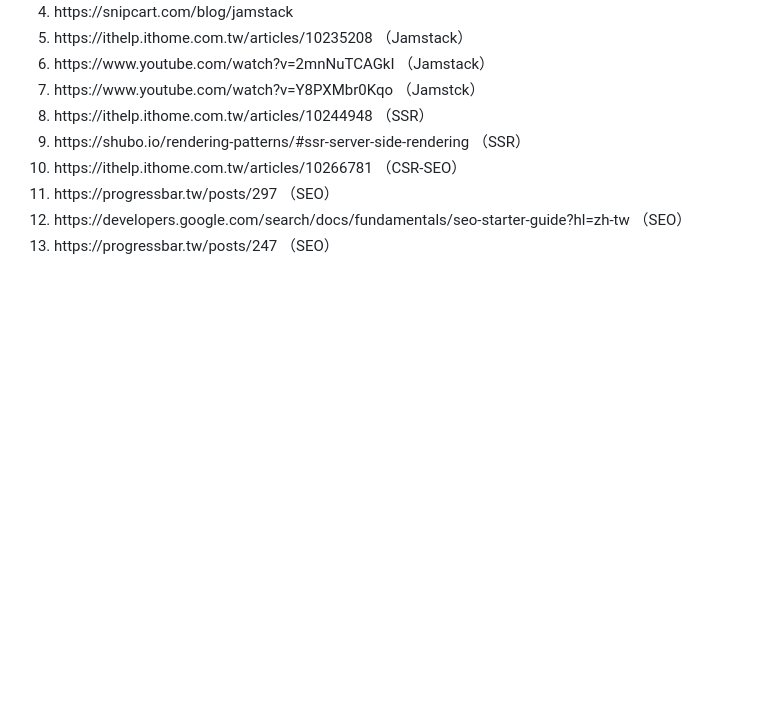
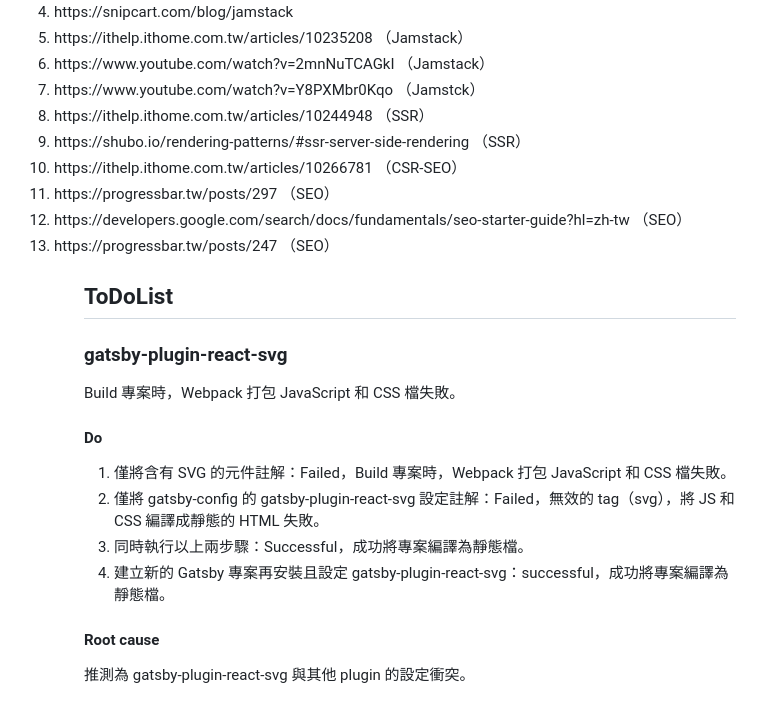
Before and after one commit to Yintc123/Gatsby, a Markdown page: README.md, the part around the change. GitHub-like rendering; blank space fills up the shorter version.

Commit message:
Add a topic, ToDOList.

```diff
--- a/README.md
+++ b/README.md
@@ -81,3 +81,14 @@ gatsby develop
     <li>https://developers.google.com/search/docs/fundamentals/seo-starter-guide?hl=zh-tw （SEO）</li>
     <li>https://progressbar.tw/posts/247 （SEO）</li>
 <ol>
+
+## ToDoList
+### gatsby-plugin-react-svg
+Build 專案時，Webpack 打包 JavaScript 和 CSS 檔失敗。
+#### Do
+1. 僅將含有 SVG 的元件註解：Failed，Build 專案時，Webpack 打包 JavaScript 和 CSS 檔失敗。
+2. 僅將 gatsby-config 的 gatsby-plugin-react-svg 設定註解：Failed，無效的 tag（svg），將 JS 和 CSS 編譯成靜態的 HTML 失敗。
+3. 同時執行以上兩步驟：Successful，成功將專案編譯為靜態檔。
+4. 建立新的 Gatsby 專案再安裝且設定 gatsby-plugin-react-svg：successful，成功將專案編譯為靜態檔。
+#### Root cause
+推測為 gatsby-plugin-react-svg 與其他 plugin 的設定衝突。
```
